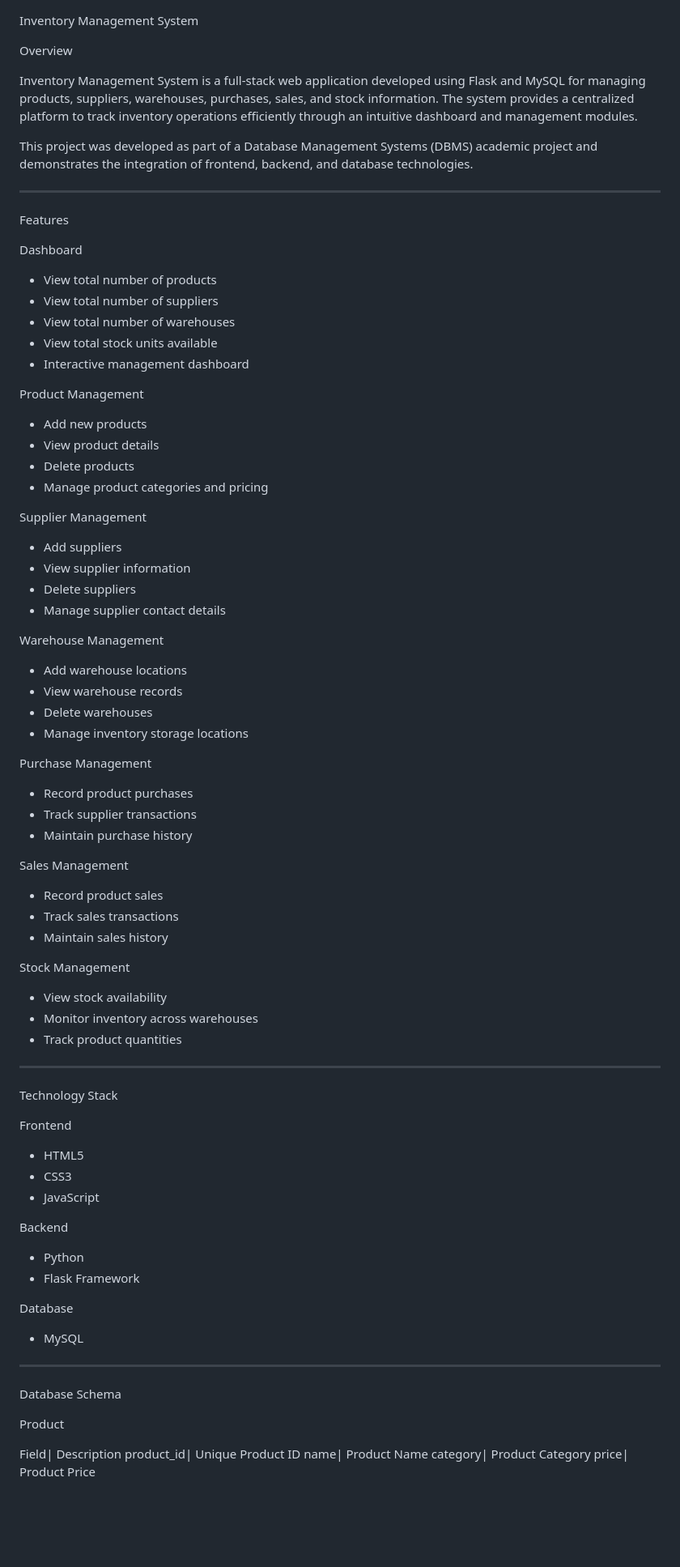
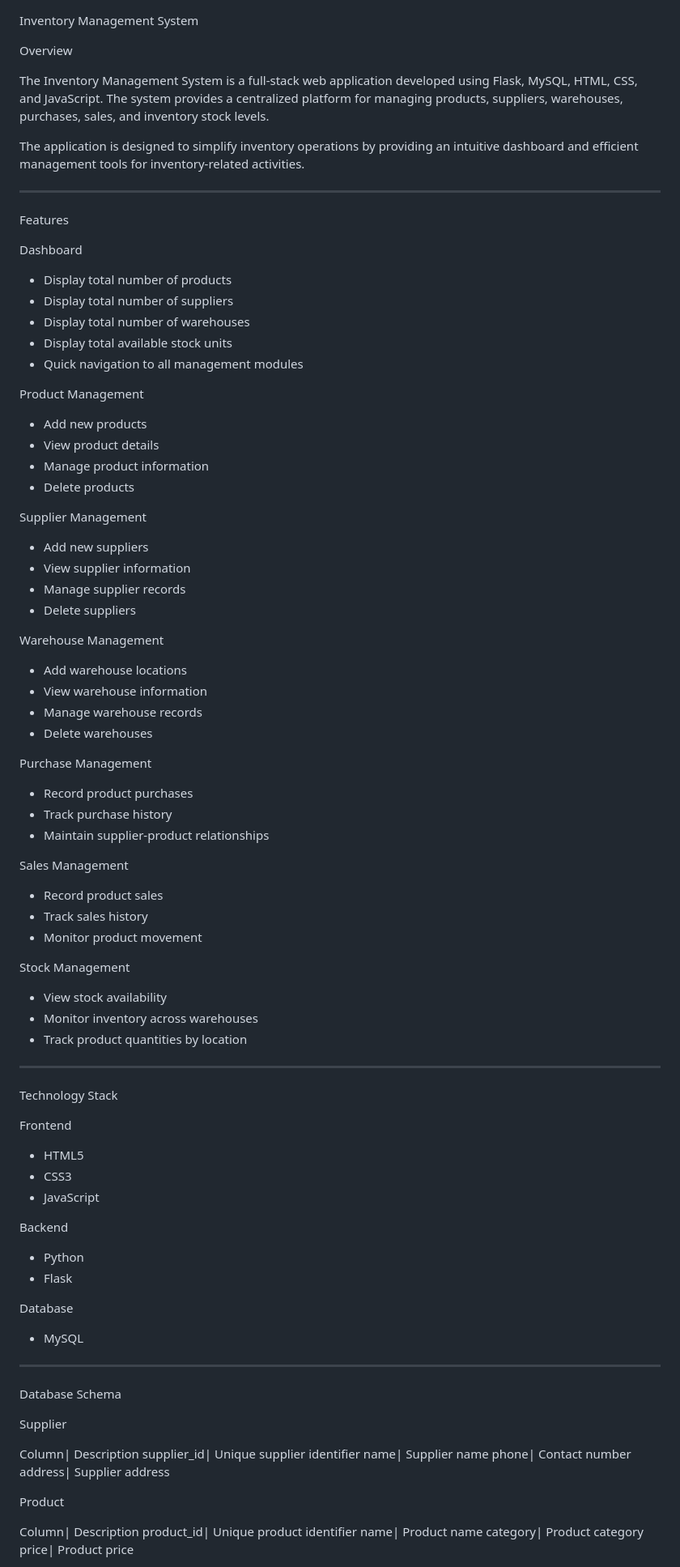
Before and after one commit to pavanspoojary-2006/Inventory_Management_System, a Markdown page: README.md, the part around one of its changes. Shown at 81% size. Drawn GitHub-style; blank space fills up the shorter version.

```diff
--- a/README.md
+++ b/README.md
@@ -2,9 +2,9 @@ Inventory Management System
 
 Overview
 
-Inventory Management System is a full-stack web application developed using Flask and MySQL for managing products, suppliers, warehouses, purchases, sales, and stock information. The system provides a centralized platform to track inventory operations efficiently through an intuitive dashboard and management modules.
+The Inventory Management System is a full-stack web application developed using Flask, MySQL, HTML, CSS, and JavaScript. The system provides a centralized platform for managing products, suppliers, warehouses, purchases, sales, and inventory stock levels.
 
-This project was developed as part of a Database Management Systems (DBMS) academic project and demonstrates the integration of frontend, backend, and database technologies.
+The application is designed to simplify inventory operations by providing an intuitive dashboard and efficient management tools for inventory-related activities.
 
 ---
 
@@ -12,50 +12,50 @@ Features
 
 Dashboard
 
-- View total number of products
-- View total number of suppliers
-- View total number of warehouses
-- View total stock units available
-- Interactive management dashboard
+- Display total number of products
+- Display total number of suppliers
+- Display total number of warehouses
+- Display total available stock units
+- Quick navigation to all management modules
 
 Product Management
 
 - Add new products
 - View product details
+- Manage product information
 - Delete products
-- Manage product categories and pricing
 
 Supplier Management
 
-- Add suppliers
+- Add new suppliers
 - View supplier information
+- Manage supplier records
 - Delete suppliers
-- Manage supplier contact details
 
 Warehouse Management
 
 - Add warehouse locations
-- View warehouse records
+- View warehouse information
+- Manage warehouse records
 - Delete warehouses
-- Manage inventory storage locations
 
 Purchase Management
 
 - Record product purchases
-- Track supplier transactions
-- Maintain purchase history
+- Track purchase history
+- Maintain supplier-product relationships
 
 Sales Management
 
 - Record product sales
-- Track sales transactions
-- Maintain sales history
+- Track sales history
+- Monitor product movement
 
 Stock Management
 
 - View stock availability
 - Monitor inventory across warehouses
-- Track product quantities
+- Track product quantities by location
 
 ---
 
@@ -70,7 +70,7 @@ Frontend
 Backend
 
 - Python
-- Flask Framework
+- Flask
 
 Database
 
@@ -80,11 +80,19 @@ Database
 
 Database Schema
 
+Supplier
+
+Column| Description
+supplier_id| Unique supplier identifier
+name| Supplier name
+phone| Contact number
+address| Supplier address
+
 Product
 
-Field| Description
-product_id| Unique Product ID
-name| Product Name
-category| Product Category
-price| Product Price
+Column| Description
+product_id| Unique product identifier
+name| Product name
+category| Product category
+price| Product price
 
```
Also changed, not shown: other parts of README.md (+74 -84 lines).
